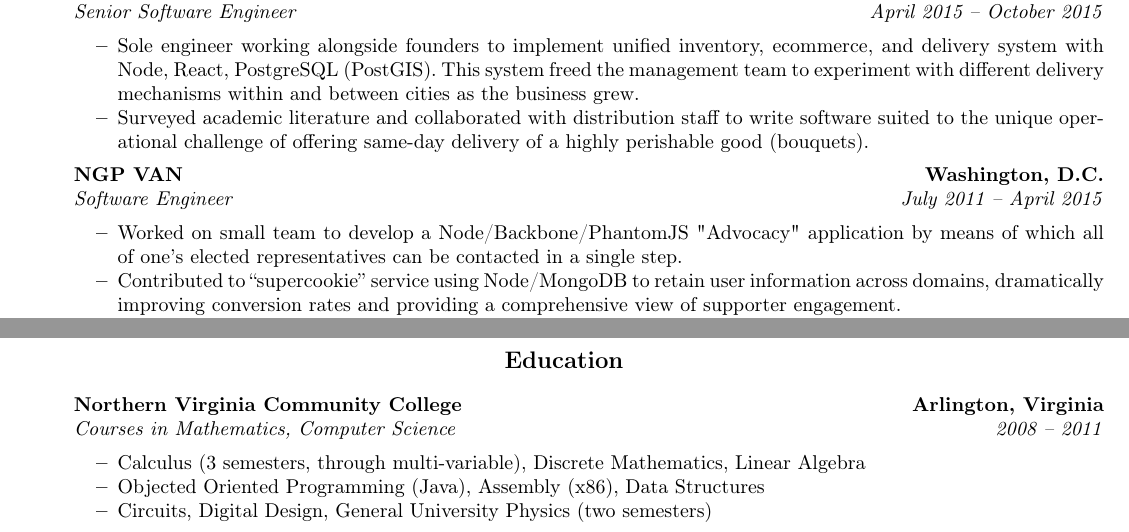
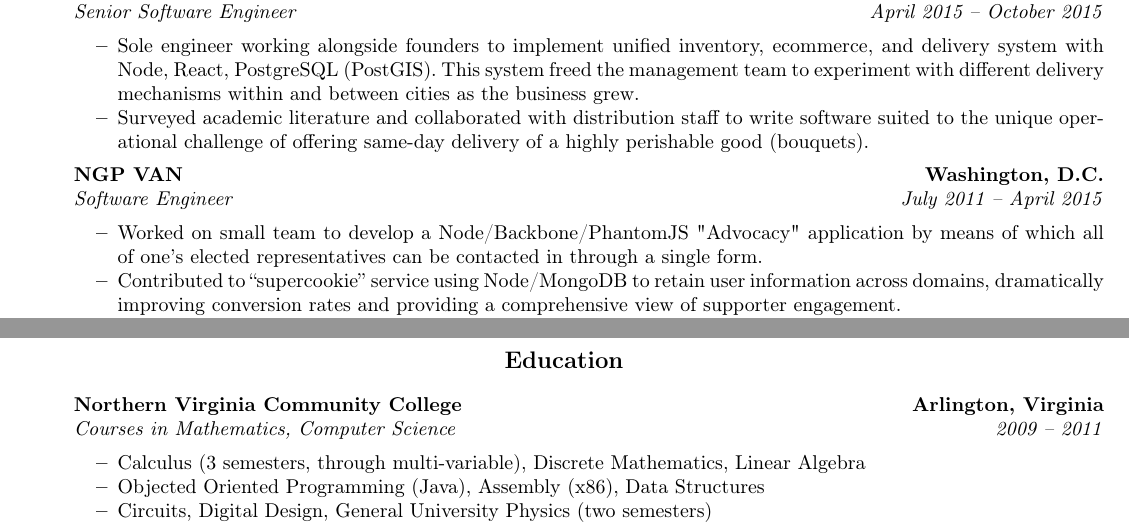
Before and after one commit to bwestergard/cv, a LaTeX document (bjorn.tex): two parts of the page, joined at a grey line, cut so that both start at the same text. Compiled offline with pdfLaTeX.

Commit message:
correct phrasing, NVCC date
Signed-off-by: Bjorn Westergard <bjornw@gmail.com>

```diff
--- a/bjorn.tex
+++ b/bjorn.tex
@@ -97,7 +97,7 @@
 	      {\emph{Software Engineer}}
 	      {\emph{July 2011 -- April 2015}}
 	      \begin{itemize*}
-	      	\item Worked on small team to develop a Node/Backbone/PhantomJS "Advocacy" application by means of which all of one's elected representatives can be contacted in a single step.
+	      	\item Worked on small team to develop a Node/Backbone/PhantomJS "Advocacy" application by means of which all of one's elected representatives can be contacted in through a single form.
 	      	\item Contributed to ``supercookie'' service using Node/MongoDB to retain user information across domains, dramatically improving conversion rates and providing a comprehensive view of supporter engagement.
 	      	\item Major contributor to Social Organizing application (Drupal/Backbone), through which supporters can match Facebook friends to the national voter file enabling clients to micro-target supporters.
 	      \end{itemize*}
@@ -148,7 +148,7 @@
 	      \\
 	      \headerrow
 	      {\emph{Courses in Mathematics, Computer Science}}
-	      {\emph{2008 -- 2011}}
+	      {\emph{2009 -- 2011}}
 	      \begin{itemize*}
 	      	\item Calculus (3 semesters, through multi-variable), Discrete Mathematics, Linear Algebra
 	      	\item Objected Oriented Programming (Java), Assembly (x86), Data Structures
```
